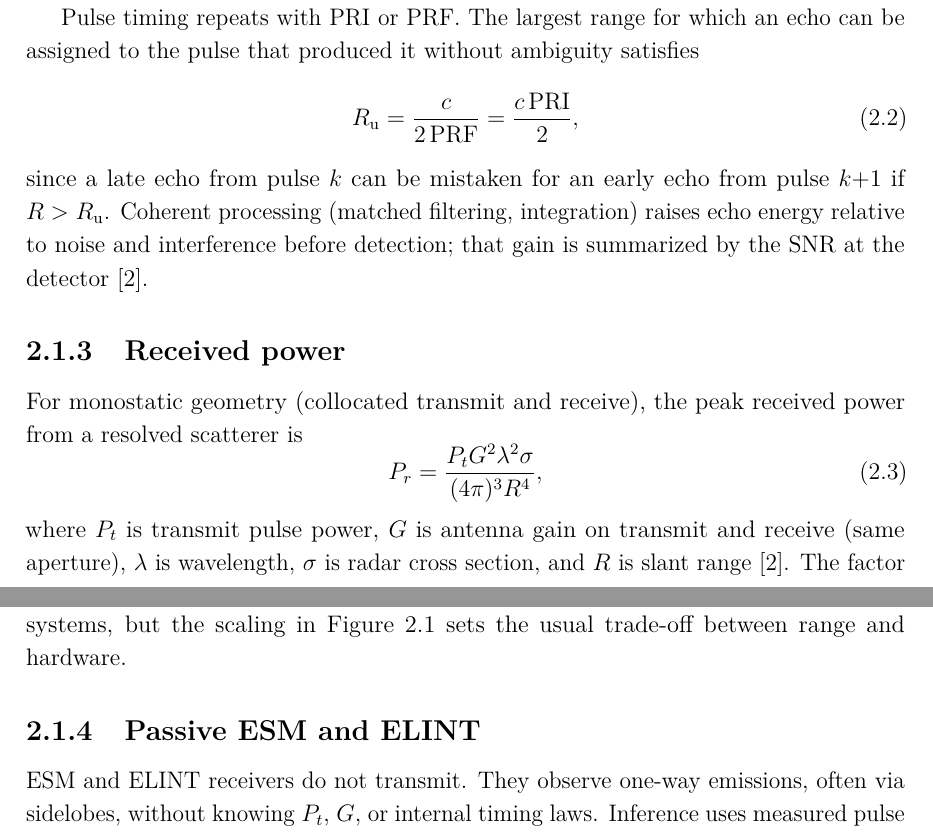
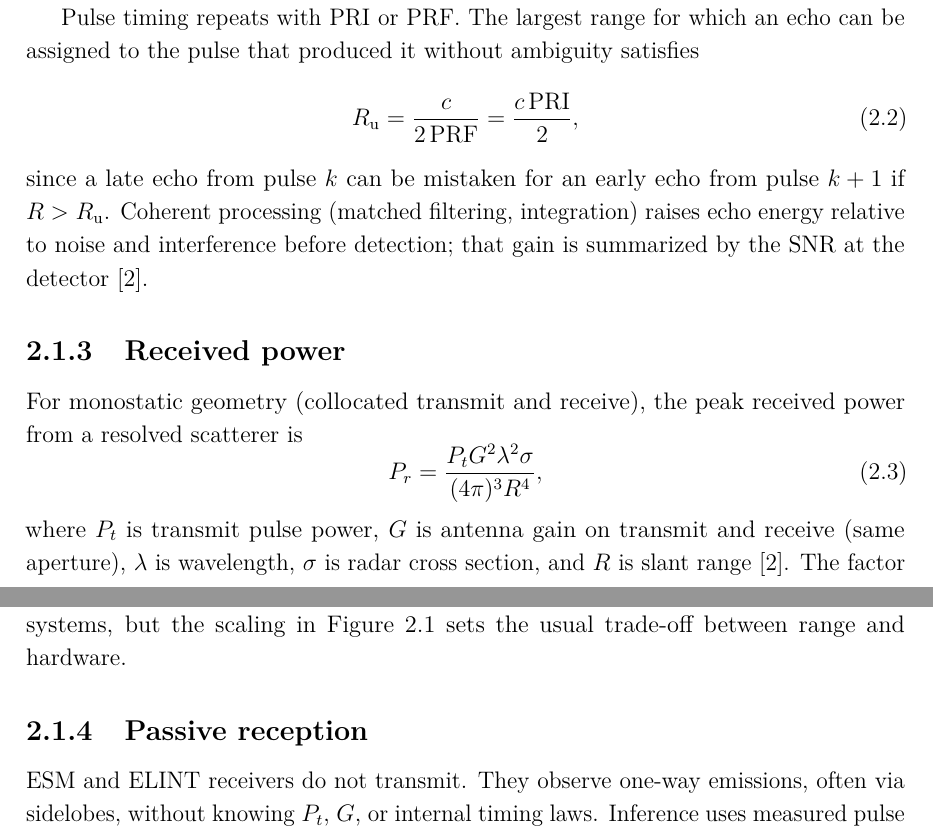
Before and after one commit to macktron/masters-thesis, a LaTeX thesis (main.tex, which reads sections/02_background/01_radar_systems.tex): two parts of pages 14 and 15 of 54, joined at a grey line, cut so that both start at the same text. The pictures show the PDF file main.pdf that the author committed with the source.

Commit message:
autosave: 2026-05-14T12:32:34Z

```diff
--- a/sections/02_background/01_radar_systems.tex
+++ b/sections/02_background/01_radar_systems.tex
@@ -52,6 +51,6 @@ where $P_t$ is transmit pulse power, $G$ is antenna gain on transmit and receive
 
 Absorption, ohmic losses, and processing gains modify \cref{eq:bg:radar} in deployed systems, but the scaling in \cref{fig:bg:radar_r4} sets the usual trade-off between range and hardware.
 
-\subsection{Passive ESM and \gls{elint}}
+\subsection{Passive reception}
 
 \Gls{esm} and \gls{elint} receivers do not transmit. They observe one-way emissions, often via sidelobes, without knowing $P_t$, $G$, or internal timing laws. Inference uses measured pulse parameters (frequency, arrival time, width, angle, amplitude) instead of a cooperative echo model. That measurement-centric view matches the \gls{pdw} interface used later; see \cref{sec:bg:pdw}.
```
Also changed, not shown: main.pdf, sections/02_background/01_radar_systems.tex (3 more changed lines).
